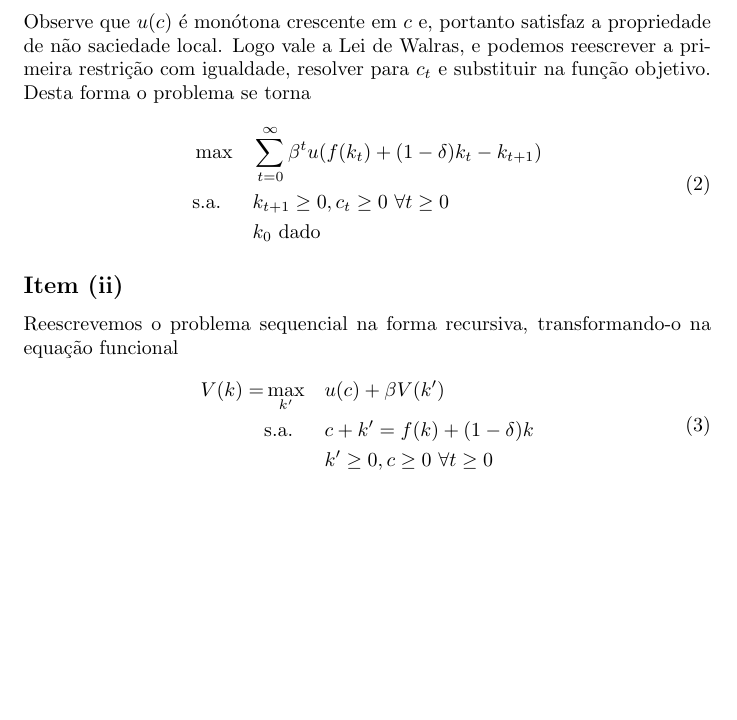
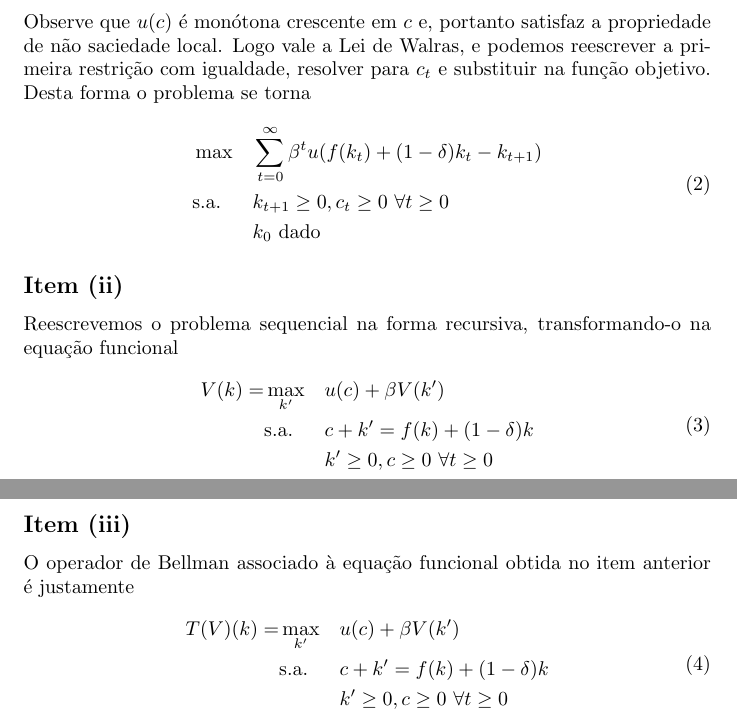
Before and after one commit to samuelbarbosaa/epge_hw, a LaTeX document (Macro_III/Lista_01/ex2/ex2.tex): part of the page before the commit and two parts of pages 1 and 2 of 2 after it, the two joined at a grey line, cut so that both start at the same text, the shorter picture padded with empty space. Compiled offline with pdfLaTeX.

Commit message:
update ex1

```diff
--- a/Macro_III/Lista_01/ex2/ex2.tex
+++ b/Macro_III/Lista_01/ex2/ex2.tex
@@ -73,5 +73,16 @@ V(k) = & \max_{k'} & & u(c) + \beta V(k') \\
 \end{aligned}
 \end{equation}
 
+\subsection*{Item (iii)}
+
+O operador de Bellman associado à equação funcional obtida no item anterior é justamente
+
+\begin{equation}
+\begin{aligned}
+T(V)(k) = & \max_{k'} & & u(c) + \beta V(k') \\
+& \text{s.a.} & &  c + k' = f(k) + (1-\delta) k \\
+& & &  k' \geq 0, c \geq 0 \,\, \forall t \geq 0  \\
+\end{aligned}
+\end{equation}
 
 \end{document}
```
Also changed, not shown: Macro_III/Lista_01/ex1/ex1.tex (renamed from Macro_III/Lista_01/ex1/exercicio_1.tex, +1 -1 lines), Macro_III/Lista_01/ex1/ex1.pdf (added), Macro_III/Lista_01/ex1/ex1_1.png, Macro_III/Lista_01/ex1/ex1_2.png, Macro_III/Lista_01/ex1/exercicio_1.pdf (deleted), Macro_III/Lista_01/ex2/ex2.pdf, 7 other files.
